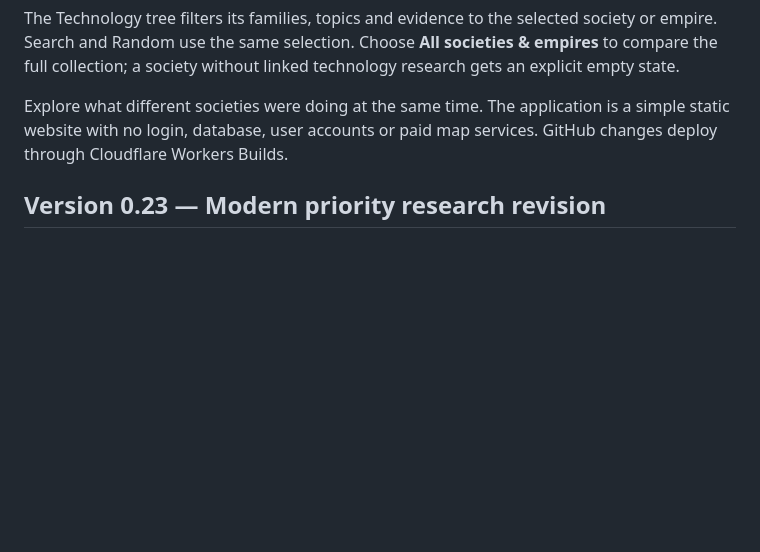
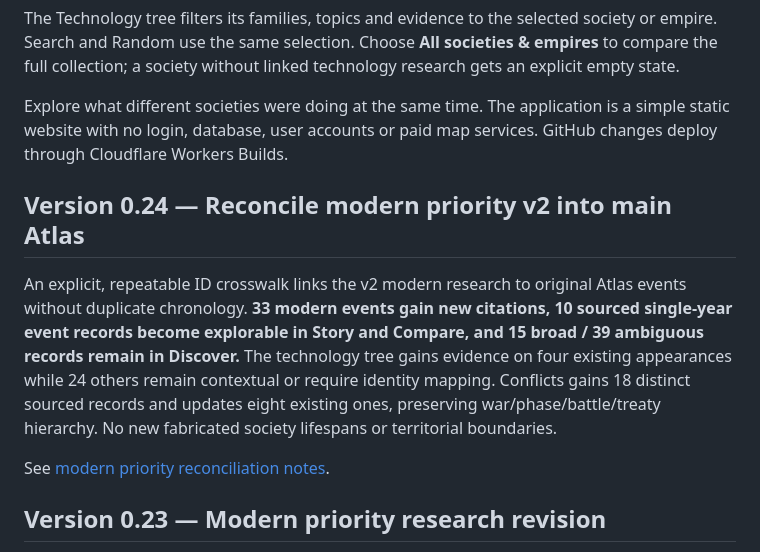
Before and after one commit to Jimbib85/History, a Markdown page: README.md, the part around the change. Drawn GitHub-style; blank space fills up the shorter version.

Commit message:
Summarize v0.24 modern event, technology and conflict reconciliation

```diff
--- a/README.md
+++ b/README.md
@@ -7,6 +7,12 @@ World Map, Compare and Technology now use the Story timeline’s overview-first
 The Technology tree filters its families, topics and evidence to the selected society or empire. Search and Random use the same selection. Choose **All societies & empires** to compare the full collection; a society without linked technology research gets an explicit empty state.
 
 Explore what different societies were doing at the same time. The application is a simple static website with no login, database, user accounts or paid map services. GitHub changes deploy through Cloudflare Workers Builds.
+
+## Version 0.24 — Reconcile modern priority v2 into main Atlas
+
+An explicit, repeatable ID crosswalk links the v2 modern research to original Atlas events without duplicate chronology. **33 modern events gain new citations, 10 sourced single-year event records become explorable in Story and Compare, and 15 broad / 39 ambiguous records remain in Discover.** The technology tree gains evidence on four existing appearances while 24 others remain contextual or require identity mapping. Conflicts gains 18 distinct sourced records and updates eight existing ones, preserving war/phase/battle/treaty hierarchy. No new fabricated society lifespans or territorial boundaries.
+
+See [modern priority reconciliation notes](docs/modern-priority-reconciliation-v024.md).
 
 ## Version 0.23 — Modern priority research revision
 
```
